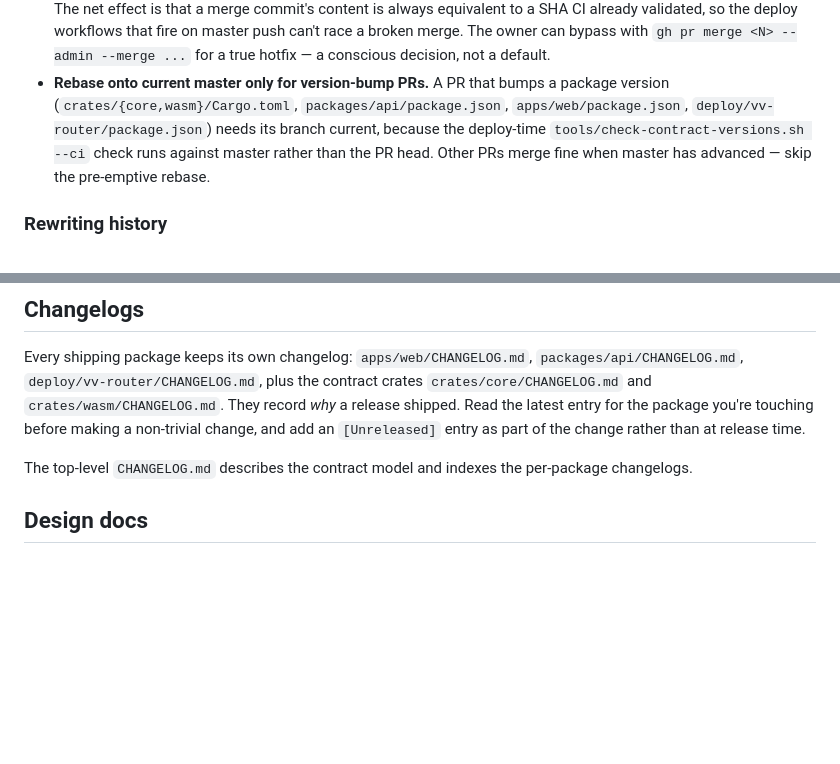
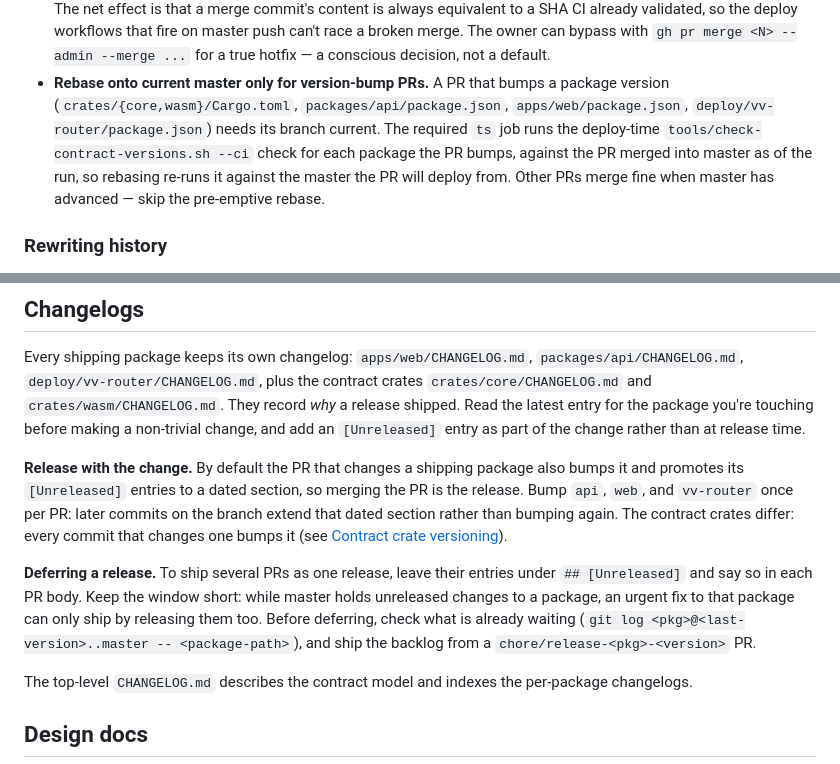
Before and after one commit to TommyAmberson/verse-vault, a Markdown page: CONTRIBUTING.md, 2 parts joined by grey strips. Drawn GitHub-style; blank space fills up the shorter version.

Commit message:
docs: describe releasing with the change
Bring CONTRIBUTING in line with constitution 1.2.0: a PR that changes
a shipping package bumps it once and promotes its entries, so merging
is the release; deferring is stated in the PR body, kept short, and
shipped from a chore/release-* PR. Update the rebase rule's reason now
that the required `ts` job runs the deploy's contract check.

Co-Authored-By: Claude Opus 5.5 <noreply@anthropic.com>
Claude-Session: https://claude.ai/code/session_01RcFu6tcLdc2zkJk8R9KbGu

```diff
--- a/CONTRIBUTING.md
+++ b/CONTRIBUTING.md
@@ -152,9 +152,10 @@ work.
   decision, not a default.
 * **Rebase onto current master only for version-bump PRs.** A PR that bumps a package version
   (`crates/{core,wasm}/Cargo.toml`, `packages/api/package.json`, `apps/web/package.json`,
-  `deploy/vv-router/package.json`) needs its branch current, because the deploy-time
-  `tools/check-contract-versions.sh --ci` check runs against master rather than the PR head. Other
-  PRs merge fine when master has advanced — skip the pre-emptive rebase.
+  `deploy/vv-router/package.json`) needs its branch current. The required `ts` job runs the
+  deploy-time `tools/check-contract-versions.sh --ci` check for each package the PR bumps, against
+  the PR merged into master as of the run, so rebasing re-runs it against the master the PR will
+  deploy from. Other PRs merge fine when master has advanced — skip the pre-emptive rebase.
 
 ### Rewriting history
 
@@ -222,6 +223,18 @@ Every shipping package keeps its own changelog: `apps/web/CHANGELOG.md`,
 the latest entry for the package you're touching before making a non-trivial change, and add an
 `[Unreleased]` entry as part of the change rather than at release time.
 
+**Release with the change.** By default the PR that changes a shipping package also bumps it and
+promotes its `[Unreleased]` entries to a dated section, so merging the PR is the release. Bump
+`api`, `web`, and `vv-router` once per PR: later commits on the branch extend that dated section
+rather than bumping again. The contract crates differ: every commit that changes one bumps it (see
+[Contract crate versioning](#contract-crate-versioning)).
+
+**Deferring a release.** To ship several PRs as one release, leave their entries under
+`## [Unreleased]` and say so in each PR body. Keep the window short: while master holds unreleased
+changes to a package, an urgent fix to that package can only ship by releasing them too. Before
+deferring, check what is already waiting (`git log <pkg>@<last-version>..master -- <package-path>`),
+and ship the backlog from a `chore/release-<pkg>-<version>` PR.
+
 The top-level `CHANGELOG.md` describes the contract model and indexes the per-package changelogs.
 
 ## Design docs
```
